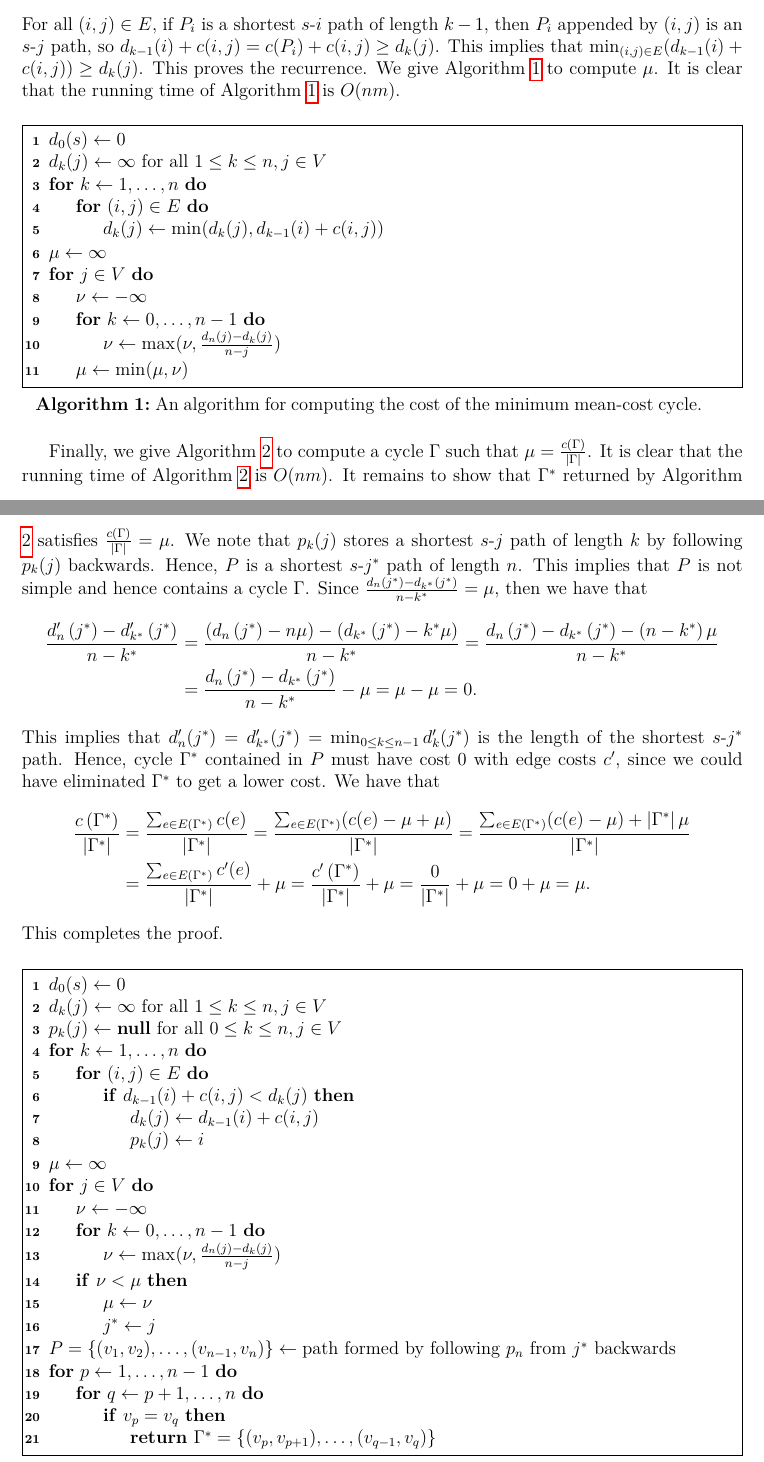
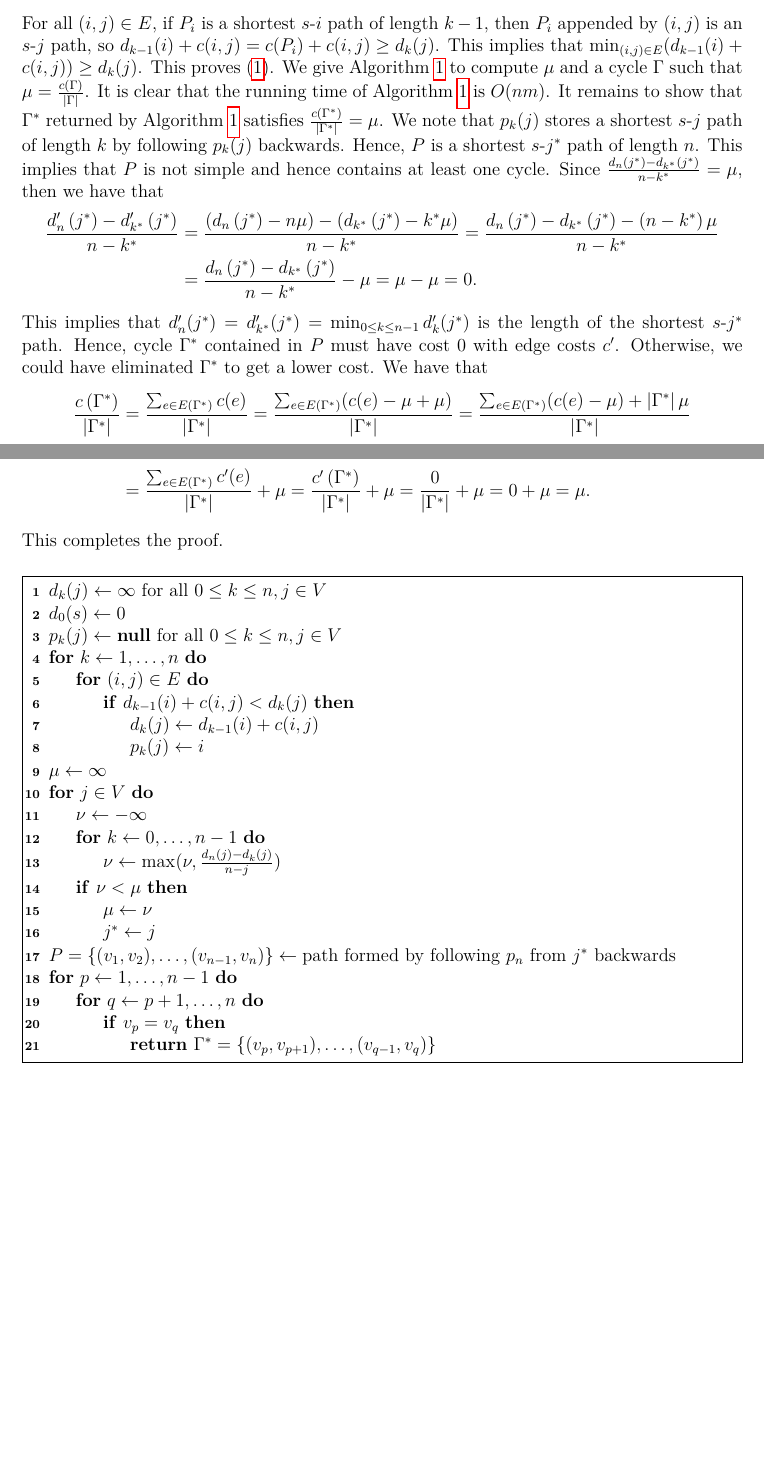
Before and after one commit to yuchong-pan/bellman-ford, a LaTeX document (bellmanford.tex): two parts of pages 2 and 3 of 4 before the commit and two parts of pages 2 and 3 of 3 after it, joined at a grey line, cut so that both start at the same text, the shorter picture padded with empty space. Compiled offline with pdfLaTeX.

Commit message:
Updated solution to Exercise 1.4

```diff
--- a/bellmanford.tex
+++ b/bellmanford.tex
@@ -93,33 +95,11 @@ $$ d_k(j) = \left\{
 It is clear that $d_0(s) = 0$ and $d_0(j) = \infty$ for all $j \in V \setminus \{ s \}$. Let $1 \leq k \leq n$. Let $j \in V$. Let $P$ be a shortest $s$-$j$ path of length $k$. Let $(i^*, j)$ be the last edge of $P$. Then the subpath $P'$ formed by all edges of $P$ except $(i^*, j)$ is a shortest $s$-$i^*$ path of length $k - 1$. Hence, $c(P') = d_{k - 1}(i^*)$. This implies that
 $$ d_k(j) = c(P) = c(P') + c(i^*, j) = d_{k - 1}(i^*) + c(i^*, j) \geq \min_{(i, j) \in E} \left(d_{k - 1}(i) + c(i, j)\right). $$
-For all $(i, j) \in E$, if $P_i$ is a shortest $s$-$i$ path of length $k - 1$, then $P_i$ appended by $(i, j)$ is an $s$-$j$ path, so $d_{k - 1}(i) + c(i, j) = c(P_i) + c(i, j) \geq d_k(j)$. This implies that $\min_{(i, j) \in E} (d_{k - 1}(i) + c(i, j)) \geq d_k(j)$. This proves the recurrence. We give Algorithm \ref{alg:min-mean-cost-cycle-value} to compute $\mu$. It is clear that the running time of Algorithm \ref{alg:min-mean-cost-cycle-value} is $O(nm)$.
-
-\begin{algorithm}
-  $d_0(s) \leftarrow 0$ \\
-  $d_k(j) \leftarrow \infty$ for all $1 \leq k \leq n, j \in V$ \\
-  \For{$k \leftarrow 1, \ldots, n$}{
-    \For{$(i, j) \in E$}{
-      $d_k(j) \leftarrow \min(d_k(j), d_{k - 1}(i) + c(i, j))$
-    }
-  }
-  $\mu \leftarrow \infty$ \\
-  \For{$j \in V$}{
-    $\nu \leftarrow -\infty$ \\
-    \For{$k \leftarrow 0, \ldots, n - 1$}{
-      $\nu \leftarrow \max(\nu, \frac{d_n(j) - d_k(j)}{n - j})$
-    }
-    $\mu \leftarrow \min(\mu, \nu)$
-  }
-  \caption{An algorithm for computing the cost of the minimum mean-cost cycle.}
-  \label{alg:min-mean-cost-cycle-value}
-\end{algorithm}
-
-Finally, we give Algorithm \ref{alg:min-mean-cost-cycle} to compute a cycle $\Gamma$ such that $\mu = \frac{c(\Gamma)}{|\Gamma|}$. It is clear that the running time of Algorithm \ref{alg:min-mean-cost-cycle} is $O(nm)$. It remains to show that $\Gamma^*$ returned by Algorithm \ref{alg:min-mean-cost-cycle} satisfies $\frac{c(\Gamma)}{|\Gamma|} = \mu$. We note that $p_k(j)$ stores a shortest $s$-$j$ path of length $k$ by following $p_k(j)$ backwards. Hence, $P$ is a shortest $s$-$j^*$ path of length $n$. This implies that $P$ is not simple and hence contains a cycle $\Gamma$. Since $\frac{d_n(j^*) - d_{k^*}(j^*)}{n - k^*} = \mu$, then we have that
+For all $(i, j) \in E$, if $P_i$ is a shortest $s$-$i$ path of length $k - 1$, then $P_i$ appended by $(i, j)$ is an $s$-$j$ path, so $d_{k - 1}(i) + c(i, j) = c(P_i) + c(i, j) \geq d_k(j)$. This implies that $\min_{(i, j) \in E} (d_{k - 1}(i) + c(i, j)) \geq d_k(j)$. This proves \eqref{eq:bellman-ford-recurrence}. We give Algorithm \ref{alg:min-mean-cost-cycle} to compute $\mu$ and a cycle $\Gamma$ such that $\mu = \frac{c(\Gamma)}{|\Gamma|}$. It is clear that the running time of Algorithm \ref{alg:min-mean-cost-cycle} is $O(nm)$. It remains to show that $\Gamma^*$ returned by Algorithm \ref{alg:min-mean-cost-cycle} satisfies $\frac{c(\Gamma^*)}{|\Gamma^*|} = \mu$. We note that $p_k(j)$ stores a shortest $s$-$j$ path of length $k$ by following $p_k(j)$ backwards. Hence, $P$ is a shortest $s$-$j^*$ path of length $n$. This implies that $P$ is not simple and hence contains at least one cycle. Since $\frac{d_n(j^*) - d_{k^*}(j^*)}{n - k^*} = \mu$, then we have that
 \begin{align*}
   \frac{d_n'\left(j^*\right) - d_{k^*}'\left(j^*\right)}{n - k^*} &= \frac{\left(d_n\left(j^*\right) - n\mu\right)- \left(d_{k^*}\left(j^*\right) - k^* \mu\right)}{n - k^*} = \frac{d_n\left(j^*\right) - d_{k^*}\left(j^*\right) - \left(n - k^*\right) \mu}{n - k^*} \\
   &= \frac{d_n\left(j^*\right) - d_{k^*}\left(j^*\right)}{n - k^*} - \mu = \mu - \mu = 0.
 \end{align*}
-This implies that $d_n'(j^*) = d_{k^*}'(j^*) = \min_{0 \leq k \leq n - 1} d_k'(j^*)$ is the length of the shortest $s$-$j^*$ path. Hence, cycle $\Gamma^*$ contained in $P$ must have cost $0$ with edge costs $c'$, since we could have eliminated $\Gamma^*$ to get a lower cost. We have that
+This implies that $d_n'(j^*) = d_{k^*}'(j^*) = \min_{0 \leq k \leq n - 1} d_k'(j^*)$ is the length of the shortest $s$-$j^*$ path. Hence, cycle $\Gamma^*$ contained in $P$ must have cost $0$ with edge costs $c'$. Otherwise, we could have eliminated $\Gamma^*$ to get a lower cost. We have that
 \begin{align*}
   \frac{c\left(\Gamma^*\right)}{\left|\Gamma^*\right|} &= \frac{\sum_{e \in E\left(\Gamma^*\right)} c(e)}{\left|\Gamma^*\right|} = \frac{\sum_{e \in E\left(\Gamma^*\right)} (c(e) - \mu + \mu)}{\left|\Gamma^*\right|} = \frac{\sum_{e \in E\left(\Gamma^*\right)} (c(e) - \mu) + \left|\Gamma^*\right| \mu}{\left|\Gamma^*\right|} \\
   &= \frac{\sum_{e \in E\left(\Gamma^*\right)} c'(e)}{\left|\Gamma^*\right|} + \mu = \frac{c'\left(\Gamma^*\right)}{\left|\Gamma^*\right|} + \mu = \frac{0}{\left|\Gamma^*\right|} + \mu = 0 + \mu = \mu.
@@ -127,8 +107,8 @@ This implies that $d_n'(j^*) = d_{k^*}'(j^*) = \min_{0 \leq k \leq n - 1} d_k'(j
 This completes the proof.
 
 \begin{algorithm}
+  $d_k(j) \leftarrow \infty$ for all $0 \leq k \leq n, j \in V$ \\
   $d_0(s) \leftarrow 0$ \\
-  $d_k(j) \leftarrow \infty$ for all $1 \leq k \leq n, j \in V$ \\
   $p_k(j) \leftarrow \textbf{null}$ for all $0 \leq k \leq n, j \in V$ \\
   \For{$k \leftarrow 1, \ldots, n$}{
     \For{$(i, j) \in E$}{
```
Also changed, not shown: bellmanford.pdf, bellmanford.tex (12 more changed lines).
